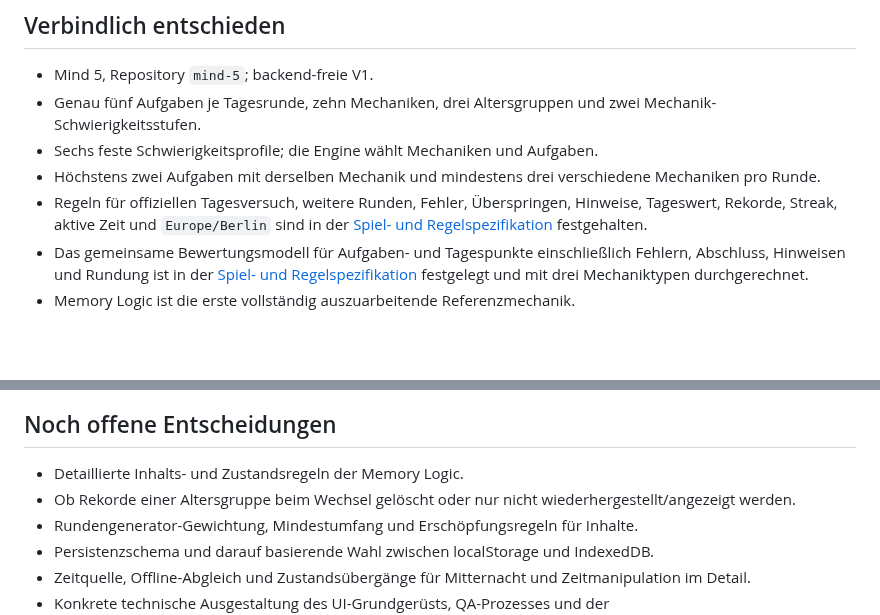
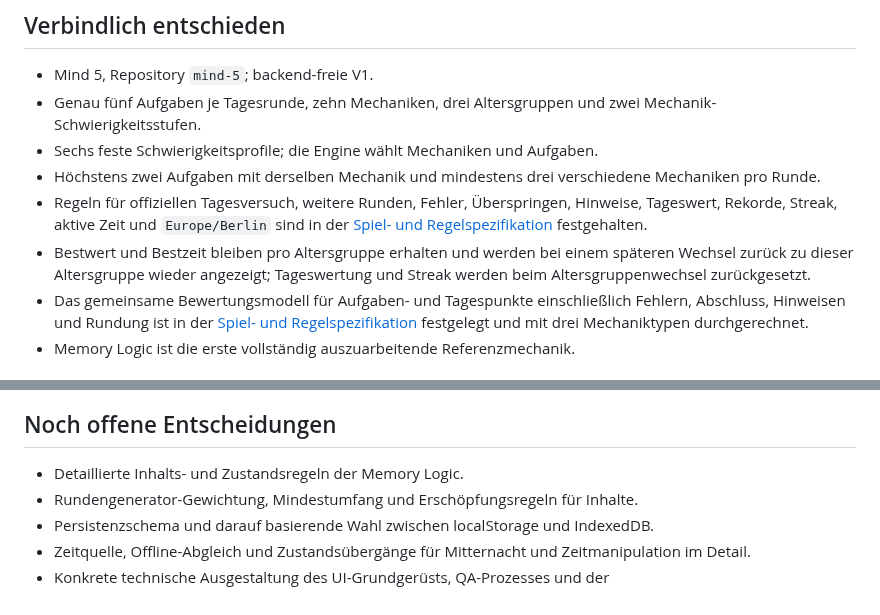
Before and after one commit to clavicarius/mind-5, a Markdown page: docs/ROADMAP.md, 2 parts joined by grey strips. Drawn GitHub-style; blank space fills up the shorter version.

```diff
--- a/docs/ROADMAP.md
+++ b/docs/ROADMAP.md
@@ -7,6 +7,7 @@
 - Sechs feste Schwierigkeitsprofile; die Engine wählt Mechaniken und Aufgaben.
 - Höchstens zwei Aufgaben mit derselben Mechanik und mindestens drei verschiedene Mechaniken pro Runde.
 - Regeln für offiziellen Tagesversuch, weitere Runden, Fehler, Überspringen, Hinweise, Tageswert, Rekorde, Streak, aktive Zeit und `Europe/Berlin` sind in der [Spiel- und Regelspezifikation](./GAMEPLAY_SPECIFICATION.md) festgehalten.
+- Bestwert und Bestzeit bleiben pro Altersgruppe erhalten und werden bei einem späteren Wechsel zurück zu dieser Altersgruppe wieder angezeigt; Tageswertung und Streak werden beim Altersgruppenwechsel zurückgesetzt.
 - Das gemeinsame Bewertungsmodell für Aufgaben- und Tagespunkte einschließlich Fehlern, Abschluss, Hinweisen und Rundung ist in der [Spiel- und Regelspezifikation](./GAMEPLAY_SPECIFICATION.md) festgelegt und mit drei Mechaniktypen durchgerechnet.
 - Memory Logic ist die erste vollständig auszuarbeitende Referenzmechanik.
 
@@ -51,7 +52,6 @@ Die Arbeitsweise bleibt schrittweise und entscheidungsorientiert: möglichst gen
 ## Noch offene Entscheidungen
 
 - Detaillierte Inhalts- und Zustandsregeln der Memory Logic.
-- Ob Rekorde einer Altersgruppe beim Wechsel gelöscht oder nur nicht wiederhergestellt/angezeigt werden.
 - Rundengenerator-Gewichtung, Mindestumfang und Erschöpfungsregeln für Inhalte.
 - Persistenzschema und darauf basierende Wahl zwischen localStorage und IndexedDB.
 - Zeitquelle, Offline-Abgleich und Zustandsübergänge für Mitternacht und Zeitmanipulation im Detail.
```
Also changed, not shown: docs/GAMEPLAY_SPECIFICATION.md (+1 -3 lines), docs/PROJECT_OVERVIEW.md (+2 -2 lines).
